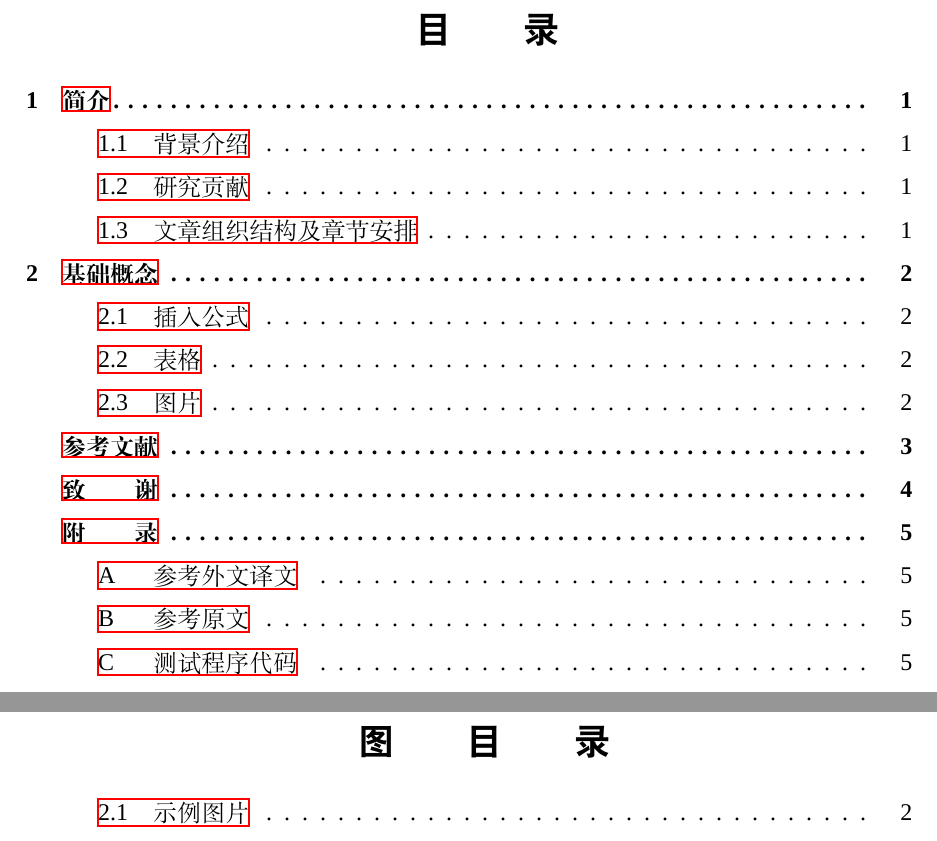
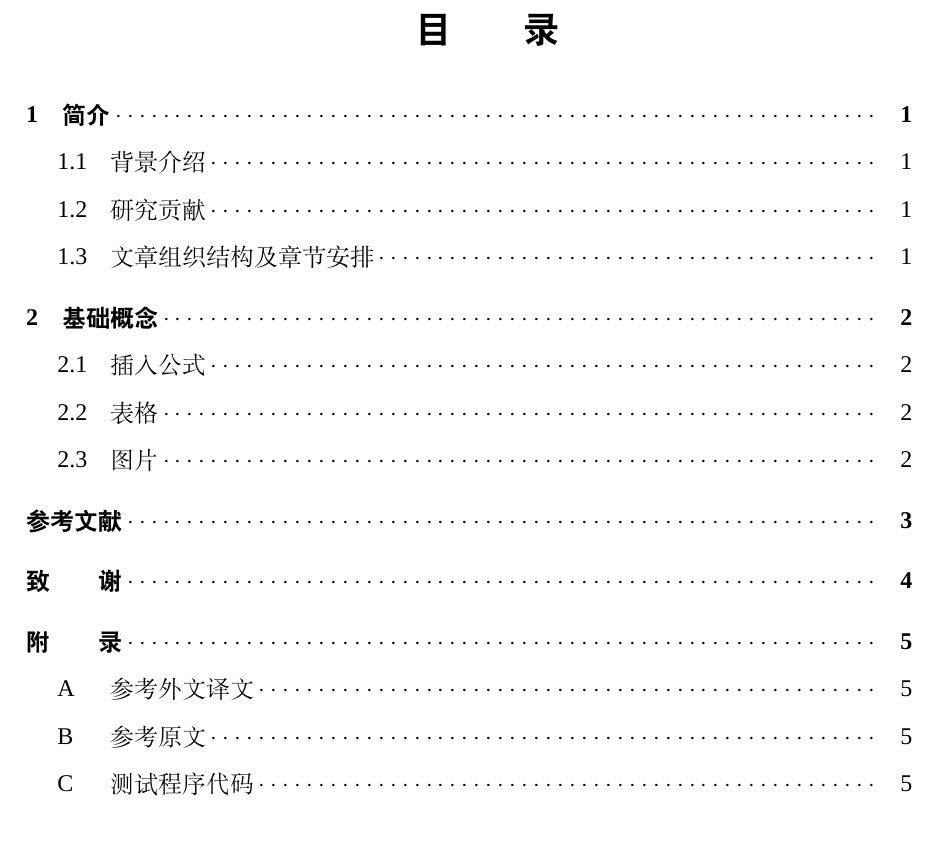
Before and after one commit to Karcen/sdu-undergrad-thesis-latex, a LaTeX document (main.tex): two parts of pages 4 and 5 of 12 before the commit and part of page 4 of 9 after it, the two joined at a grey line, cut so that both start at the same text. Compiled offline with XeLaTeX; a missing font is replaced by an installed copy or a similar font.

Commit message:
Update main.tex

```diff
--- a/main.tex
+++ b/main.tex
@@ -1,220 +1,270 @@
-\documentclass[12pt,a4paper,zihao=-4,AutoFakeBold,AutoFakeSlant]{ctexart}
-% ctexart：中文 LaTeX 文章类，支持中文排版
-% 12pt：正文字号 12pt（对应小四号）
-% a4paper：A4 纸张
-% zihao=-4：ctex 默认字号小四
-% AutoFakeBold：无粗体字形时自动伪粗体
-% AutoFakeSlant：无斜体字形时自动伪斜体
+% ================================================================
+%  山东大学本科毕业论文（设计）LaTeX 模板
+%  推荐编译引擎：XeLaTeX（需调用系统 OpenType 字体）
+% ================================================================
 
-\usepackage{ctex}           % 中文排版核心宏包，提供中文字体、标点、断行等支持
-\punctstyle{quanjiao}       % 关键！强制所有标点变成全角（中文标点），避免半角标点混入
-
-\usepackage{fontawesome5}   % 提供 FontAwesome 5 图标字体，可用 \faIcon{...} 插入矢量图标
-\usepackage{tipa}           % 提供国际音标（IPA）符号，用于正文中插入音标
 
 % ================================================================
-%  编码与编译环境相关
+%  1. 文档类
 % ================================================================
-\usepackage{iftex}          % 检测当前编译引擎（pdfLaTeX / XeLaTeX / LuaLaTeX），用于条件分支
-\usepackage{fontspec}       % XeLaTeX/LuaLaTeX 专用字体设置宏包，支持调用系统 OpenType 字体
+\documentclass[
+  12pt,           % 正文小四号
+  a4paper,        % A4 纸张
+  zihao=-4,       % ctex 默认字号小四
+  AutoFakeBold,   % 字形缺失时自动伪粗
+  AutoFakeSlant,  % 字形缺失时自动伪斜
+  twoside         % 双面排版
+]{ctexart}
+
 
 % ================================================================
-%  页面布局相关
+%  2. 编译环境检测
 % ================================================================
-\usepackage{geometry}       % 灵活设置页面尺寸、页边距（上下左右）
-\usepackage{fancyhdr}       % 自定义页眉、页脚样式（内容、线条、位置）
+\usepackage{iftex}     % 判断当前编译引擎（pdfLaTeX / XeLaTeX / LuaLaTeX）
+\usepackage{fontspec}  % XeLaTeX / LuaLaTeX 字体支持
+
 
 % ================================================================
-%  数学公式相关
+%  3. 中文与字体
 % ================================================================
-\usepackage{amsmath}        % AMS 基础数学宏包：对齐环境、多行公式、数学命令增强
-\usepackage{amsthm}         % AMS 定理排版：\newtheorem、proof 环境等
-\usepackage{amssymb}        % AMS 额外数学符号：\mathbb、\trianglelefteq 等
-\usepackage{amsfonts}       % AMS 数学字体：黑板粗体（\mathbb）、哥特体（\mathfrak）
-\usepackage{mathrsfs}       % 提供花体数学字母 \mathscr{...}（如脚本字母）
-\usepackage{mathtools}      % amsmath 的扩展：更多数学环境、\coloneqq、矩阵修复等
+\usepackage{ctex}         % 中文排版核心
+\punctstyle{quanjiao}     % 强制全角标点，防止半角混入
+
+\setmainfont[
+  BoldFont       = Times New Roman Bold,
+  ItalicFont     = Times New Roman Italic,
+  BoldItalicFont = Times New Roman Bold Italic,
+]{Times New Roman}
+
+\usepackage{unicode-math}
+\setmathfont{TeX Gyre Termes Math}
+\usepackage{courier}
+
 
 % ================================================================
-%  图表与表格相关
+%  4. 页面布局
 % ================================================================
-\usepackage{graphicx}       % 插入外部图片（\includegraphics），支持缩放、旋转
-\usepackage{bicaption}      % 双语标题宏包，支持图表同时输出中英文题注（\bicaption）
-\usepackage{caption}        % 定制浮动体（图/表）题注格式：字体、间距、分隔符等
+\usepackage{geometry}
+\geometry{left=3cm, right=3cm, top=2.5cm, bottom=2.5cm}
 
-% 全局设置 caption 样式
+\usepackage{fancyhdr}   % 页眉页脚定制（具体样式见 §17）
+\linespread{1.5}        % 行距 1.5
+
+% 放宽段落收尾的浮动惩罚，避免页末大片空白。
+% 浮动图表建议使用 [htbp]，避免 [H] 把大图整体顶到下一页。
+\setlength{\parskip}{0pt plus 1pt}
+\widowpenalty=300
+\clubpenalty=300
+\raggedbottom
+
+
+% ================================================================
+%  5. 数学
+% ================================================================
+\usepackage{amsmath}    % AMS 基础：对齐、多行公式
+\usepackage{amsthm}     % 定理排版
+\usepackage{mathrsfs}   % \mathscr 花体
+\usepackage{mathtools}  % amsmath 扩展：\coloneqq 等
+\usepackage{bm}         % 数学公式粗体 \bm{}
+
+
+% ================================================================
+%  6. 图形与表格
+% ================================================================
+\usepackage{graphicx}     % 插图
+\usepackage{float}        % [H] 强制定位
+\usepackage{subcaption}   % 子图 / 子表
+\usepackage{booktabs}     % 三线表
+\usepackage{array}        % 列格式扩展
+\usepackage{tabularx}     % 自适应宽度 X 列
+\usepackage{multirow}     % 跨行合并
+\usepackage{tablefootnote}% 表格内脚注
+
+
+% ================================================================
+%  7. 题注（含双语题注 + 五号字号）
+% ================================================================
+\usepackage{caption}
+\usepackage{bicaption}
+
+% 题注字号强制五号（10.5pt）
+% 注：\small 在 12pt 文档中实际为 11pt，未达 10.5pt 标准。
+\DeclareCaptionFont{wuhao}{\fontsize{10.5pt}{14pt}\selectfont}
+\DeclareCaptionFont{timeswuhao}{%
+  \fontspec{Times New Roman}\fontsize{10.5pt}{14pt}\selectfont}
+
+\DeclareCaptionLabelSeparator{quad}{\quad}
+
 \captionsetup{
-  font     = {small, rm},   % small=五号字（约10.5pt），rm=衬线体（宋体/Times）
-  labelfont= {small, rm},   % 标签（如"图 2.1"）同上
-  textfont = {small, rm}    % 标题文本同上
+  font            = {wuhao},
+  labelfont       = {wuhao, bf},
+  textfont        = {wuhao},
+  justification   = centering,
+  singlelinecheck = true,
+  skip            = 6pt,
+  labelsep        = quad,
 }
 
-% 英文全局 Times New Roman
-\setmainfont{Times New Roman}   % 设置英文主字体为 Times New Roman（需系统已安装）
+% bicaption 双语题注
+\DeclareCaptionOption{chinese}[]{%
+  \renewcommand{\figurename}{图}%
+  \renewcommand{\tablename}{表}%
+}
+\DeclareCaptionOption{english}[]{%
+  \renewcommand{\figurename}{Figure}%
+  \renewcommand{\tablename}{Table}%
+}
+\captionsetup[bi-first]{chinese}
+\captionsetup[bi-second]{english}
 
-% 图表 caption 强制 Times New Roman
-\DeclareCaptionFont{times}{\fontspec{Times New Roman}}  % 声明名为 times 的题注字体
-\captionsetup{font=times}       % 将全部题注字体覆盖为 Times New Roman
+\renewcommand{\figurename}{图}
+\renewcommand{\tablename}{表}
 
-\usepackage{subcaption}     % 子图/子表环境（subfigure / subtable），用于并排多图
-\usepackage{float}          % 提供 [H] 浮动选项，强制图表固定在当前位置（不浮动）
-\usepackage{booktabs}       % 高质量三线表命令：\toprule、\midrule、\bottomrule
-\usepackage{array}          % 扩展表格列格式：增加 m{} p{} 等列类型及列格式钩子
-\usepackage{tablefootnote}  % 在表格内部使用脚注（\tablefootnote{...}）
-\usepackage{tabularx}       % 提供 tabularx 环境，支持自适应宽度的 X 列类型
-
-% ========== bicaption 双语题注配置 ==========
-\DeclareCaptionOption{chinese}[]{       % 声明"chinese"选项：中文图表名
-  \renewcommand{\figurename}{图}
-  \renewcommand{\tablename}{表}
-}
-\DeclareCaptionOption{english}[]{       % 声明"english"选项：英文图表名
-  \renewcommand{\figurename}{Figure}
-  \renewcommand{\tablename}{Table}
-}
-\captionsetup[bi-first]{chinese}        % bicaption 第一行（主语言）使用中文
-\captionsetup[bi-second]{english}       % bicaption 第二行（副语言）使用英文
-
-\renewcommand{\figurename}{图}          % 全局图片标签重设为"图"
-\renewcommand{\tablename}{表}           % 全局表格标签重设为"表"
 
 % ================================================================
-%  目录与附录相关
+%  8. 目录
 % ================================================================
-\usepackage{tocloft}        % 目录（TOC）深度定制：字体、间距、引导线、标题格式
-\usepackage{appendix}       % 附录排版支持：\begin{appendices} 及附录标题格式
-\usepackage{titletoc}       % 更灵活的目录样式定制（\titlecontents 命令）
+\usepackage{titletoc}
+\setcounter{tocdepth}{3}  % 目录显示至 subsubsection
 
-% 自定义目录样式：一级标题 section
-\titlecontents{section}
-  [0em]                                       % 整体左缩进量
-  {\bfseries}                                 % 条目整体格式：粗体
-  {\contentslabel{1.5em}}                     % 编号宽度（"1." 占 1.5em）
-  {}                                          % 无编号时标题前的额外内容
-  {\titlerule*[0.6pc]{.}\contentspage}        % 引导点（间距 0.6pc）+ 页码
+% 只用 titletoc，不加载 tocloft（避免冲突）。
+% 所有层级末尾均用点引线连接页码。
+\titlecontents{section}[0em]
+  {\addvspace{0.4\baselineskip}\bfseries\heiti}
+  {\contentslabel{1.5em}}
+  {\hspace*{-1.5em}}
+  {\titlerule*[6pt]{$\cdot$}\contentspage}
 
-\renewcommand{\cftsecleader}{\cftdotfill{\cftsecdotsep}}  % tocloft：小节行末用点填充引导至页码
-\setcounter{tocdepth}{3}    % 目录深度：显示至三级标题（subsubsection）
-\setcounter{lofdepth}{1}    % 图目录深度：仅显示一级浮动图
-\setcounter{lotdepth}{1}    % 表目录深度：仅显示一级浮动表
+\titlecontents{subsection}[2em]
+  {\vspace{0.1\baselineskip}}
+  {\contentslabel{2.2em}}
+  {\hspace*{-2.2em}}
+  {\titlerule*[6pt]{$\cdot$}\contentspage}
+
+\titlecontents{subsubsection}[4em]
+  {\vspace{0.1\baselineskip}}
+  {\contentslabel{3em}}
+  {\hspace*{-3em}}
+  {\titlerule*[6pt]{$\cdot$}\contentspage}
+
 
 % ================================================================
-%  列表与排版格式相关
+%  9. 列表与行距
 % ================================================================
-\usepackage{enumerate}      % 扩展有序列表：支持自定义标签格式（如 \begin{enumerate}[(1)]）
-\usepackage{setspace}       % 灵活设置行间距：\setstretch{} 或 spacing 环境
+\usepackage{enumerate}  % 自定义有序列表标签 (1)(2)...
+\usepackage{setspace}   % \begin{spacing}{1.0}...\end{spacing}
+
 
 % ================================================================
-%  框体与高亮相关
+%  10. 颜色与文本框
 % ================================================================
-\usepackage{color}          % 基础颜色支持（已基本被 xcolor 取代，保留兼容性）
-\usepackage{xcolor}         % 增强颜色宏包：支持 RGB/HTML/named 颜色，提供 \colorbox 等命令
-\usepackage{framed}         % 简单文本框：\begin{framed}、\begin{shaded} 等环境
-\usepackage{mdframed}       % 高级可跨页文本框，支持圆角、背景色、边框线等精细设置
+\usepackage{color}    % 基础颜色（兼容性保留）
+\usepackage{xcolor}   % RGB/HTML/named 颜色
+\usepackage{framed}   % 简单文本框
+\usepackage{mdframed} % 可跨页文本框
+
 
 % ================================================================
-%  算法排版相关
+%  11. 算法
 % ================================================================
 \usepackage[boxed,ruled,lined,linesnumbered]{algorithm2e}
-% algorithm2e：算法浮动体排版宏包
-%   boxed        = 算法整体加外框
-%   ruled        = 顶部/底部横线（类三线表风格）
-%   lined        = 在算法内部画竖线（结构线）
-%   linesnumbered= 每行显示行号
-\usepackage{algorithmic}    % 提供 \algorithmic 环境内的伪代码命令（\STATE、\IF 等）
-\usepackage{tikz}           % 功能强大的矢量绘图宏包，基于 pgf，用于绘制各类图形
-\usetikzlibrary{positioning}% TikZ 库：提供相对定位语法（above of=、right=of 等）
+\usepackage{algorithmic}  % \STATE \IF 等伪代码命令
+
 
 % ================================================================
-%  代码排版相关
+%  12. 绘图（TikZ）
 % ================================================================
-\usepackage{listings}       % 代码排版宏包：语法高亮、行号、边框、自动换行等
-\usepackage{lstautogobble}  % listings 插件：自动去除代码块前多余的缩进空白
+\usepackage{tikz}
+\usetikzlibrary{positioning}
 
-% JSON 语言高亮定义（listings 自带无 JSON，手动补充）
-\lstdefinelanguage{JSON}{
-  basicstyle      = \zihao{-5}\ttfamily,      % 基础样式：小五等宽字体
-  numbers         = left,                      % 行号位于左侧
-  numberstyle     = \tiny\color{gray},         % 行号样式：微型灰色字
-  stepnumber      = 1,                         % 每隔 1 行显示行号
-  numbersep       = 5pt,                       % 行号与代码的间距
-  showstringspaces= false,                     % 不显示字符串中的空格符号
-  breaklines      = true,                      % 自动换行
-  frame           = single,                    % 单线边框
-  backgroundcolor = \color{gray!5},            % 背景色：5% 灰
-  stringstyle     = \color{blue},              % 字符串颜色：蓝
-  keywordstyle    = \color{red},               % 关键字颜色：红
-  literate        =                            % 特殊符号着色替换
-    {true}{{\color{purple}true}}4
-    {false}{{\color{black}false}}5
-    {null}{{\color{purple}null}}4
-    {:}{{\color{red}:}}1
-    {,}{{\color{red},}}1
-    {\{}{{\color{black}\{}}1
-    {\}}{{\color{black}\}}}1
-    {[}{{\color{black}[}}1
-    {]}{{\color{black}]}}1,
+
+% ================================================================
+%  13. 代码排版
+% ================================================================
+\usepackage{listings}
+\usepackage{lstautogobble}  % 自动去除代码前多余缩进
+\usepackage{minted}         % 基于 Pygments 的高亮（需 -shell-escape）
+
+% 全局代码样式（默认 Python）
+\lstset{
+  language         = Python,
+  basicstyle       = \small\ttfamily,
+  numbers          = left,
+  numberstyle      = \tiny\color{gray},
+  numbersep        = 5pt,
+  frame            = shadowbox,
+  rulecolor        = \color{black},
+  breaklines       = true,
+  keywordstyle     = \color{blue}\bfseries,
+  commentstyle     = \color{green!60!black},
+  stringstyle      = \color{red},
+  identifierstyle  = \color{black},
+  backgroundcolor  = \color{gray!5},
+  showspaces       = false,
+  showstringspaces = false,
 }
 
-% 全局代码高亮样式（默认语言 Python）
-\lstset{
-  language        = Python,                    % 默认高亮语言：Python
-  basicstyle      = \small\ttfamily,           % 基础样式：small 等宽字体
-  numbers         = left,                      % 行号在左
-  numberstyle     = \tiny\color{gray},         % 行号：微型灰色
-  numbersep       = 5pt,                       % 行号间距
-  frame           = shadowbox,                 % 阴影边框
-  rulecolor       = \color{black},             % 边框颜色：黑
-  breaklines      = true,                      % 超长行自动换行
-  keywordstyle    = \color{blue}\bfseries,     % 关键字：蓝色加粗
-  commentstyle    = \color{green!60!black},    % 注释：深绿色
-  stringstyle     = \color{red},               % 字符串：红色
-  identifierstyle = \color{black},             % 标识符：黑色
-  backgroundcolor = \color{gray!5},            % 背景：5% 灰
-  showspaces      = false,                     % 不显示空格符
-  showstringspaces= false,                     % 不显示字符串内空格符
+% JSON 语法高亮定义
+\lstdefinelanguage{JSON}{
+  basicstyle       = \zihao{-5}\ttfamily,
+  numbers          = left,
+  numberstyle      = \tiny\color{gray},
+  stepnumber       = 1,
+  numbersep        = 5pt,
+  showstringspaces = false,
+  breaklines       = true,
+  frame            = single,
+  backgroundcolor  = \color{gray!5},
+  stringstyle      = \color{blue},
+  keywordstyle     = \color{red},
+  literate         =
+    {true} {{\color{purple}true}} 4
+    {false}{{\color{black}false}}5
+    {null} {{\color{purple}null}} 4
+    {:}    {{\color{red}:}}       1
+    {,}    {{\color{red},}}       1
+    {\{}   {{\color{black}\{}}    1
+    {\}}   {{\color{black}\}}}    1
+    {[}    {{\color{black}[}}     1
+    {]}    {{\color{black}]}}     1,
 }
 
-\usepackage{minted}         % 高级代码高亮宏包（基于 Python Pygments），效果优于 listings；
-                            % 需在编译时加 -shell-escape 参数，且系统需安装 Python + pygments
 
 % ================================================================
-%  引用与交叉引用相关
+%  14. 引用与超链接
 % ================================================================
-\usepackage[authoryear,square]{gbt7714}
-% gbt7714：中国国家标准 GB/T 7714-2015 参考文献格式宏包
-%   authoryear = 著者-出版年制（如 Smith, 2020）
-%   square     = 引用标注使用方括号 [Smith, 2020]
-% 注：gbt7714 内部自动加载 natbib，无需单独 \usepackage{natbib}
+% 如需数字引用格式，可替换为：
+%   \usepackage[square,numbers,sort&compress]{natbib}
+%   \bibliographystyle{plainnat}
+\usepackage[authoryear]{gbt7714}   % 国标 GB/T 7714 参考文献
+\usepackage[hidelinks]{hyperref}   % 超链接（隐藏边框）
+\usepackage{cleveref}              % 智能交叉引用（须在 hyperref 之后加载）
 
-\usepackage{hyperref}       % 超链接宏包：目录、引用、URL 均可点击跳转；
-                            % 可设置 colorlinks、bookmarks、pdfinfo 等选项
-\usepackage{cleveref}       % 智能交叉引用：\cref{} 自动添加类型前缀（如"图 2.1""定理 3"）
 
 % ================================================================
-%  特殊功能相关
+%  15. 其它工具
 % ================================================================
-\usepackage{xlop}           % 数学竖式运算排版（加减乘除手算格式，适用于教材）
-\usepackage[symbol]{footmisc}
-% footmisc：脚注扩展宏包
-%   symbol = 脚注标记使用符号序列（*、†、‡…）而非数字
-\usepackage{multirow}       % 表格跨行合并：提供 \multirow{n}{width}{内容} 命令
+\usepackage{fontawesome5}              % 矢量图标 \faIcon{}
+\usepackage{tipa}                      % 国际音标
+\usepackage{xlop}                      % 数学竖式
+\usepackage[symbol]{footmisc}          % 脚注用符号
+\usepackage{appendix}                  % 附录环境
+
 
 % ================================================================
-%  全局版式设置
+%  16. 计数器与图表编号（按节重置）
 % ================================================================
-\linespread{1.5}            % 行间距：1.5 倍（符合学校论文规范）
+\usepackage{chngcntr}
+\counterwithin{figure}{section}
+\counterwithin{table}{section}
+\renewcommand{\thefigure}{\arabic{section}.\arabic{figure}}
+\renewcommand{\thetable}{\arabic{section}-\arabic{table}}
 
-% 页面边距
-\geometry{left=3cm, right=3cm, top=2.5cm, bottom=2.5cm}
-% 左右各 3cm，上下各 2.5cm（符合山东大学毕业论文格式要求）
 
 % ================================================================
-%  页眉页脚样式定义
+%  17. 页眉页脚样式
 % ================================================================
-
-% plain 样式：用于摘要、目录等前置页面
-%   - 无页眉，无页眉线
-%   - 页脚居中显示页码（小五字号）
+% plain：摘要、目录等前置页（仅页码，无页眉线）
 \fancypagestyle{plain}{
   \fancyhf{}
   \fancyfoot[C]{\zihao{-5}\thepage}
@@ -302,11 +384,9 @@
 \clearpage
-\setcounter{page}{1}        % 前置页从第 1 页起
-\pagenumbering{Roman}       % 前置页使用罗马数字页码（I、II、III……）
-\pagestyle{plain}           % 切换为 plain 样式（仅页脚页码）
+\pagestyle{plain}
+\pagenumbering{Roman}
+\setcounter{page}{1}
 
 \newpage
-\tableofcontents            % 生成目录
+\tableofcontents
 \clearpage
 
-\listoffigures            % 图目录（按需取消注释）
-\clearpage
```
Also changed, not shown: main.tex (179 more changed lines).
